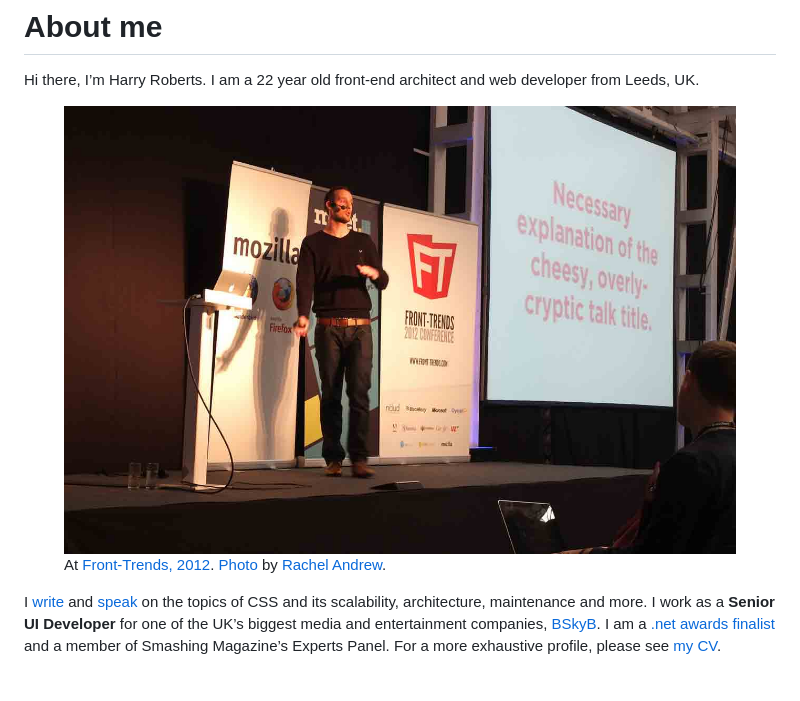
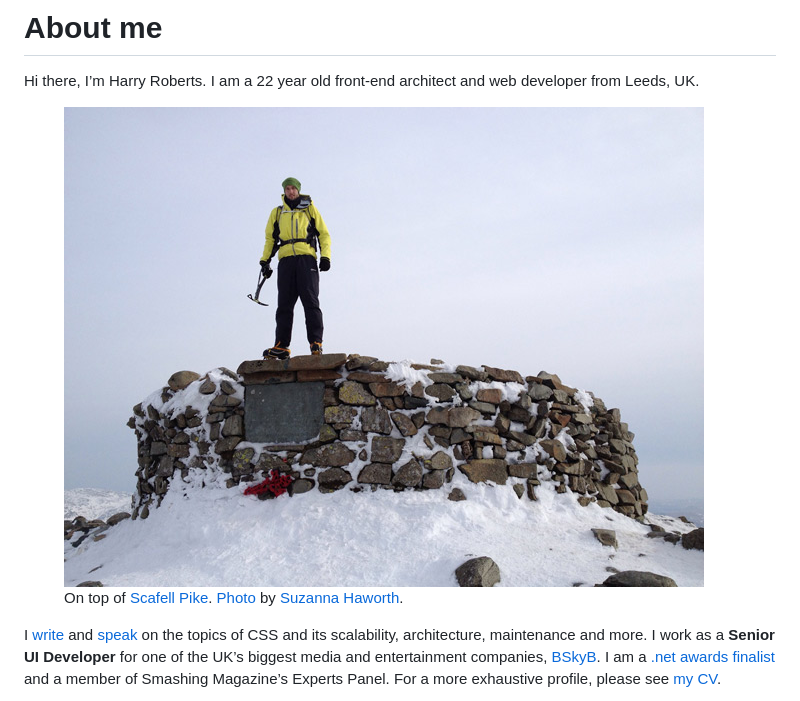
Before and after one commit to csswizardry/csswizardry.github.com, a Markdown page: about.md, the part around the change. Drawn GitHub-style; pictures changed too: img/content/me.jpg.

Commit message:
Switch about-page picture

```diff
--- a/about.md
+++ b/about.md
@@ -12,9 +12,9 @@ developer from Leeds, UK.
 
 <figure>
   <img src="/img/content/me.jpg" alt="">
-  <figcaption>At <a href="http://2012.front-trends.com/">Front-Trends, 2012</a>.
-  <a href="http://www.flickr.com/photos/rachelandrew/6978809052/">Photo</a> by
-  <a href="https://twitter.com/rachelandrew">Rachel Andrew</a>.</figcaption>
+  <figcaption>On top of <a href="http://en.wikipedia.org/wiki/Scafell_Pike">Scafell Pike</a>.
+  <a href="http://www.flickr.com/photos/csswizardry/8630176157/">Photo</a> by
+  <a href="https://twitter.com/suzehaworth">Suzanna Haworth</a>.</figcaption>
 </figure>
 
 I [write](/archive/) and [speak](/speaking/) on the topics of CSS and its scalability,
```
